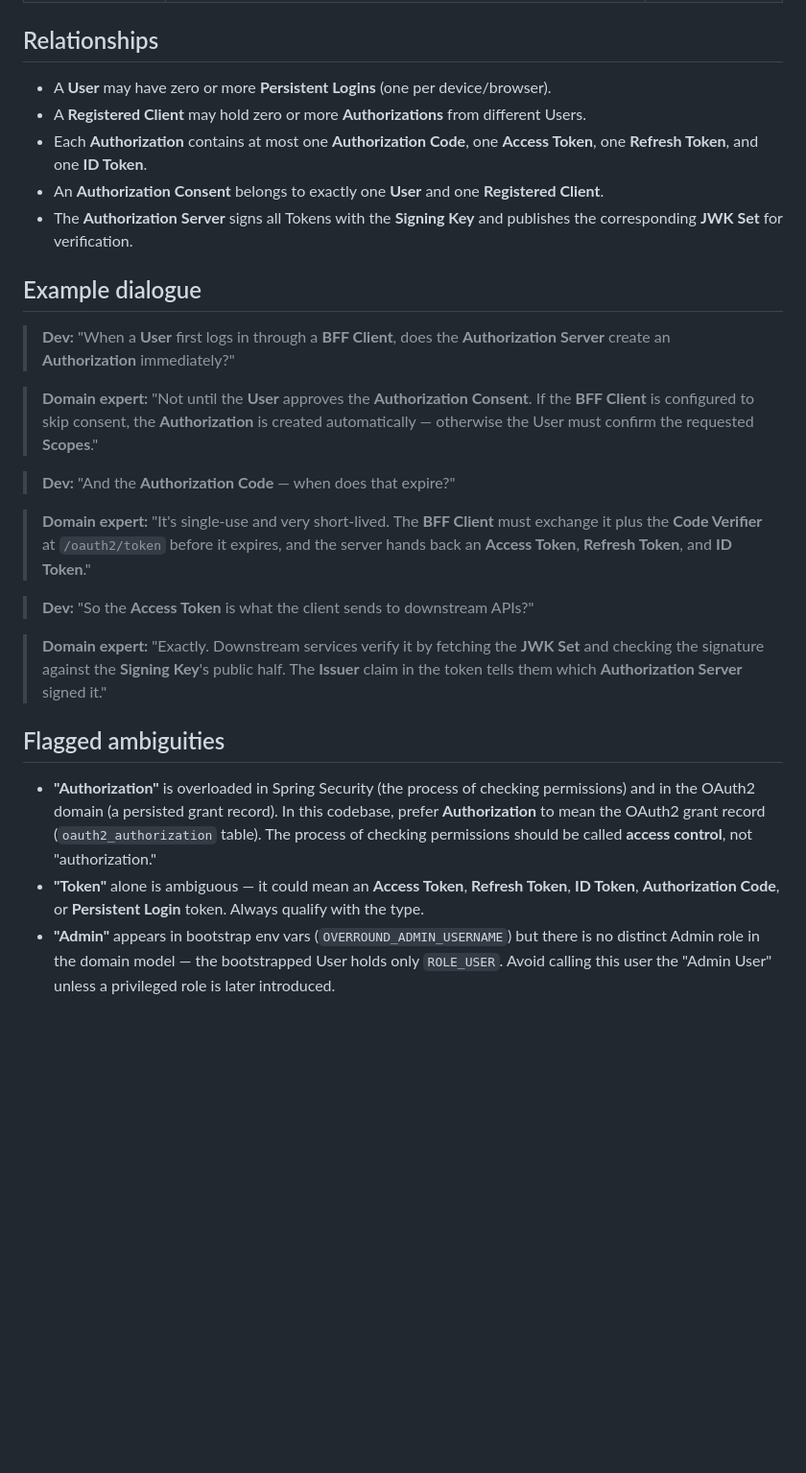
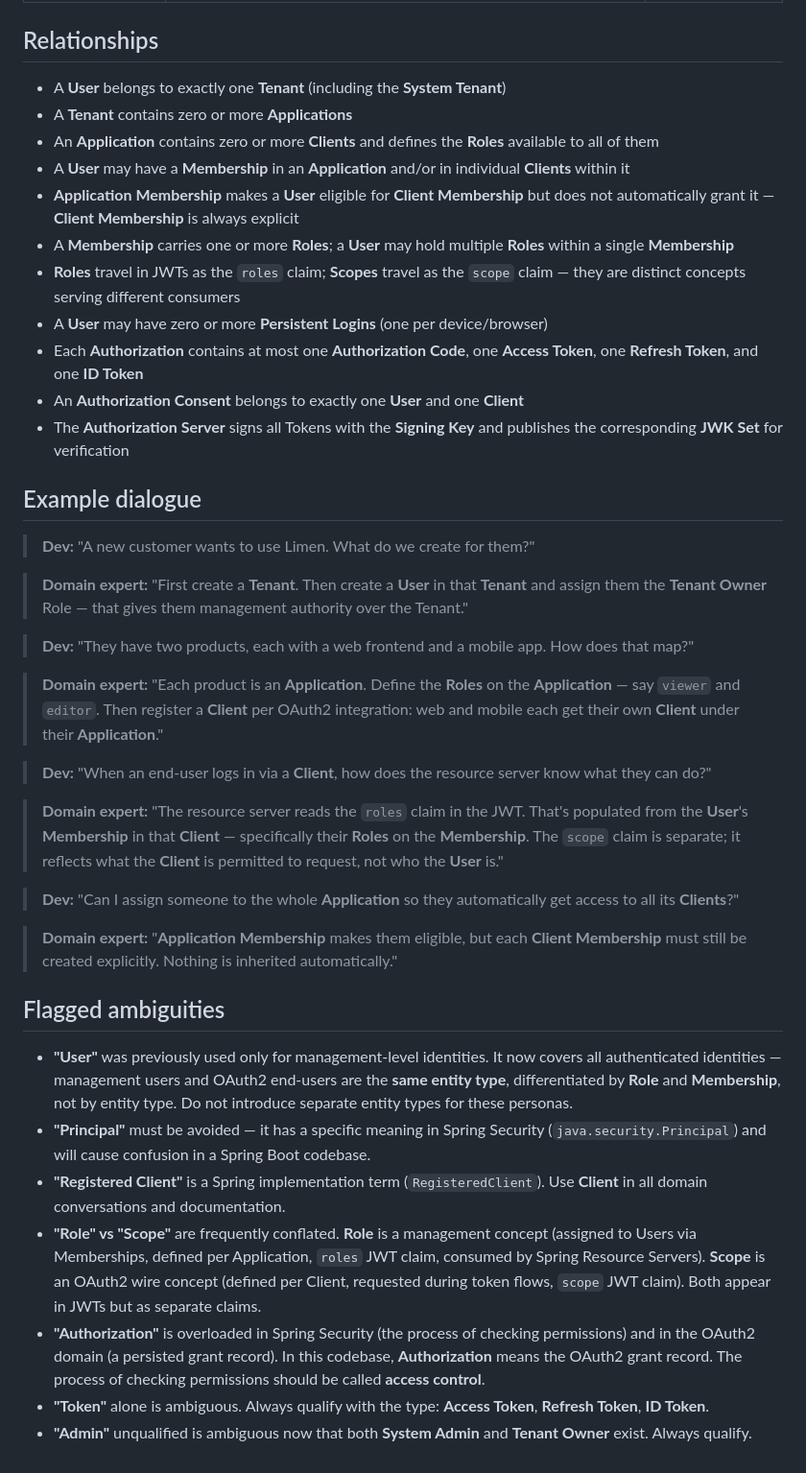
Before and after one commit to stucray/limen, a Markdown page: UBIQUITOUS_LANGUAGE.md, the part around one of its changes. Shown at 96% size. Rendered like a GitHub page; blank space fills up the shorter version.

```diff
--- a/UBIQUITOUS_LANGUAGE.md
+++ b/UBIQUITOUS_LANGUAGE.md
@@ -61,28 +81,42 @@
 
 ## Relationships
 
-- A **User** may have zero or more **Persistent Logins** (one per device/browser).
-- A **Registered Client** may hold zero or more **Authorizations** from different Users.
-- Each **Authorization** contains at most one **Authorization Code**, one **Access Token**, one **Refresh Token**, and one **ID Token**.
-- An **Authorization Consent** belongs to exactly one **User** and one **Registered Client**.
-- The **Authorization Server** signs all Tokens with the **Signing Key** and publishes the corresponding **JWK Set** for verification.
+- A **User** belongs to exactly one **Tenant** (including the **System Tenant**)
+- A **Tenant** contains zero or more **Applications**
+- An **Application** contains zero or more **Clients** and defines the **Roles** available to all of them
+- A **User** may have a **Membership** in an **Application** and/or in individual **Clients** within it
+- **Application Membership** makes a **User** eligible for **Client Membership** but does not automatically grant it — **Client Membership** is always explicit
+- A **Membership** carries one or more **Roles**; a **User** may hold multiple **Roles** within a single **Membership**
+- **Roles** travel in JWTs as the `roles` claim; **Scopes** travel as the `scope` claim — they are distinct concepts serving different consumers
+- A **User** may have zero or more **Persistent Logins** (one per device/browser)
+- Each **Authorization** contains at most one **Authorization Code**, one **Access Token**, one **Refresh Token**, and one **ID Token**
+- An **Authorization Consent** belongs to exactly one **User** and one **Client**
+- The **Authorization Server** signs all Tokens with the **Signing Key** and publishes the corresponding **JWK Set** for verification
 
 ## Example dialogue
 
-> **Dev:** "When a **User** first logs in through a **BFF Client**, does the **Authorization Server** create an **Authorization** immediately?"
+> **Dev:** "A new customer wants to use Limen. What do we create for them?"
 
-> **Domain expert:** "Not until the **User** approves the **Authorization Consent**. If the **BFF Client** is configured to skip consent, the **Authorization** is created automatically — otherwise the User must confirm the requested **Scopes**."
+> **Domain expert:** "First create a **Tenant**. Then create a **User** in that **Tenant** and assign them the **Tenant Owner** Role — that gives them management authority over the Tenant."
 
-> **Dev:** "And the **Authorization Code** — when does that expire?"
+> **Dev:** "They have two products, each with a web frontend and a mobile app. How does that map?"
 
-> **Domain expert:** "It's single-use and very short-lived. The **BFF Client** must exchange it plus the **Code Verifier** at `/oauth2/token` before it expires, and the server hands back an **Access Token**, **Refresh Token**, and **ID Token**."
+> **Domain expert:** "Each product is an **Application**. Define the **Roles** on the **Application** — say `viewer` and `editor`. Then register a **Client** per OAuth2 integration: web and mobile each get their own **Client** under their **Application**."
 
-> **Dev:** "So the **Access Token** is what the client sends to downstream APIs?"
+> **Dev:** "When an end-user logs in via a **Client**, how does the resource server know what they can do?"
 
-> **Domain expert:** "Exactly. Downstream services verify it by fetching the **JWK Set** and checking the signature against the **Signing Key**'s public half. The **Issuer** claim in the token tells them which **Authorization Server** signed it."
+> **Domain expert:** "The resource server reads the `roles` claim in the JWT. That's populated from the **User**'s **Membership** in that **Client** — specifically their **Roles** on the **Membership**. The `scope` claim is separate; it reflects what the **Client** is permitted to request, not who the **User** is."
+
+> **Dev:** "Can I assign someone to the whole **Application** so they automatically get access to all its **Clients**?"
+
+> **Domain expert:** "**Application Membership** makes them eligible, but each **Client Membership** must still be created explicitly. Nothing is inherited automatically."
 
 ## Flagged ambiguities
 
-- **"Authorization"** is overloaded in Spring Security (the process of checking permissions) and in the OAuth2 domain (a persisted grant record). In this codebase, prefer **Authorization** to mean the OAuth2 grant record (`oauth2_authorization` table). The process of checking permissions should be called **access control**, not "authorization."
-- **"Token"** alone is ambiguous — it could mean an **Access Token**, **Refresh Token**, **ID Token**, **Authorization Code**, or **Persistent Login** token. Always qualify with the type.
-- **"Admin"** appears in bootstrap env vars (`OVERROUND_ADMIN_USERNAME`) but there is no distinct Admin role in the domain model — the bootstrapped User holds only `ROLE_USER`. Avoid calling this user the "Admin User" unless a privileged role is later introduced.
+- **"User"** was previously used only for management-level identities. It now covers all authenticated identities — management users and OAuth2 end-users are the **same entity type**, differentiated by **Role** and **Membership**, not by entity type. Do not introduce separate entity types for these personas.
+- **"Principal"** must be avoided — it has a specific meaning in Spring Security (`java.security.Principal`) and will cause confusion in a Spring Boot codebase.
+- **"Registered Client"** is a Spring implementation term (`RegisteredClient`). Use **Client** in all domain conversations and documentation.
+- **"Role" vs "Scope"** are frequently conflated. **Role** is a management concept (assigned to Users via Memberships, defined per Application, `roles` JWT claim, consumed by Spring Resource Servers). **Scope** is an OAuth2 wire concept (defined per Client, requested during token flows, `scope` JWT claim). Both appear in JWTs but as separate claims.
+- **"Authorization"** is overloaded in Spring Security (the process of checking permissions) and in the OAuth2 domain (a persisted grant record). In this codebase, **Authorization** means the OAuth2 grant record. The process of checking permissions should be called **access control**.
+- **"Token"** alone is ambiguous. Always qualify with the type: **Access Token**, **Refresh Token**, **ID Token**.
+- **"Admin"** unqualified is ambiguous now that both **System Admin** and **Tenant Owner** exist. Always qualify.
```
Also changed, not shown: other parts of UBIQUITOUS_LANGUAGE.md (+62 -42 lines).
